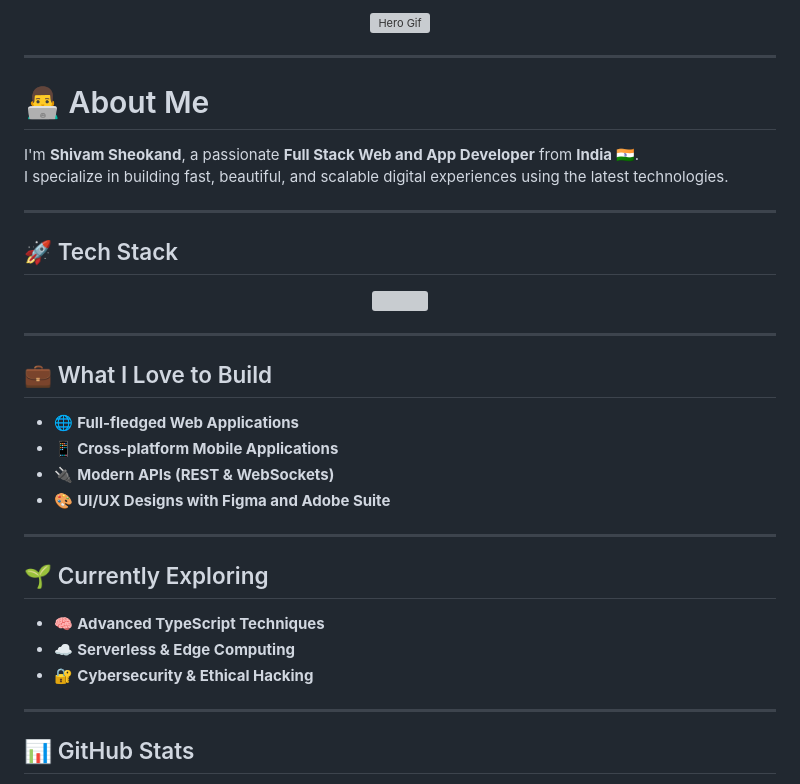
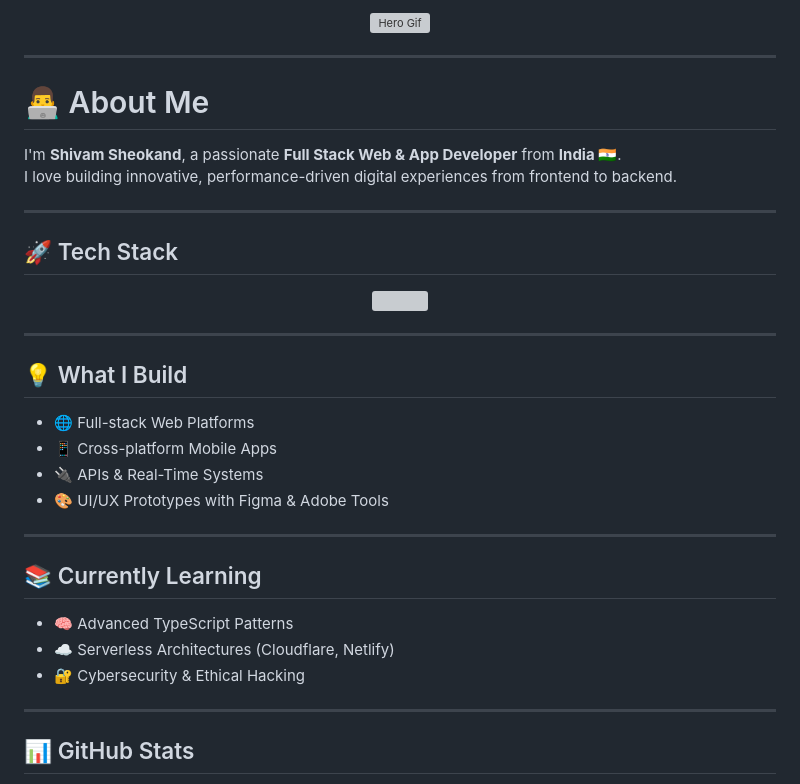
Before and after one commit to shivamsheokand/shivamsheokand, a Markdown page: ReadMe.md, the part around one of its changes. Rendered like a GitHub page; grey boxes are pictures that could not be loaded.

```diff
--- a/ReadMe.md
+++ b/ReadMe.md
@@ -12,8 +12,8 @@
 
 # 👨‍💻 About Me
 
-I'm **Shivam Sheokand**, a passionate **Full Stack Web and App Developer** from **India 🇮🇳**.
-I specialize in building fast, beautiful, and scalable digital experiences using the latest technologies.
+I'm **Shivam Sheokand**, a passionate **Full Stack Web & App Developer** from **India 🇮🇳**.
+I love building innovative, performance-driven digital experiences from frontend to backend.
 
 ---
 
@@ -25,20 +25,20 @@ I specialize in building fast, beautiful, and scalable digital experiences using
 
 ---
 
-## 💼 What I Love to Build
+## 💡 What I Build
 
-- 🌐 **Full-fledged Web Applications**
-- 📱 **Cross-platform Mobile Applications**
-- 🔌 **Modern APIs (REST & WebSockets)**
-- 🎨 **UI/UX Designs with Figma and Adobe Suite**
+- 🌐 Full-stack Web Platforms
+- 📱 Cross-platform Mobile Apps
+- 🔌 APIs & Real-Time Systems
+- 🎨 UI/UX Prototypes with Figma & Adobe Tools
 
 ---
 
-## 🌱 Currently Exploring
+## 📚 Currently Learning
 
-- 🧠 **Advanced TypeScript Techniques**
-- ☁️ **Serverless & Edge Computing**
-- 🔐 **Cybersecurity & Ethical Hacking**
+- 🧠 Advanced TypeScript Patterns
+- ☁️ Serverless Architectures (Cloudflare, Netlify)
+- 🔐 Cybersecurity & Ethical Hacking
 
 ---
 
```
Also changed, not shown: other parts of ReadMe.md (+29 -30 lines).
